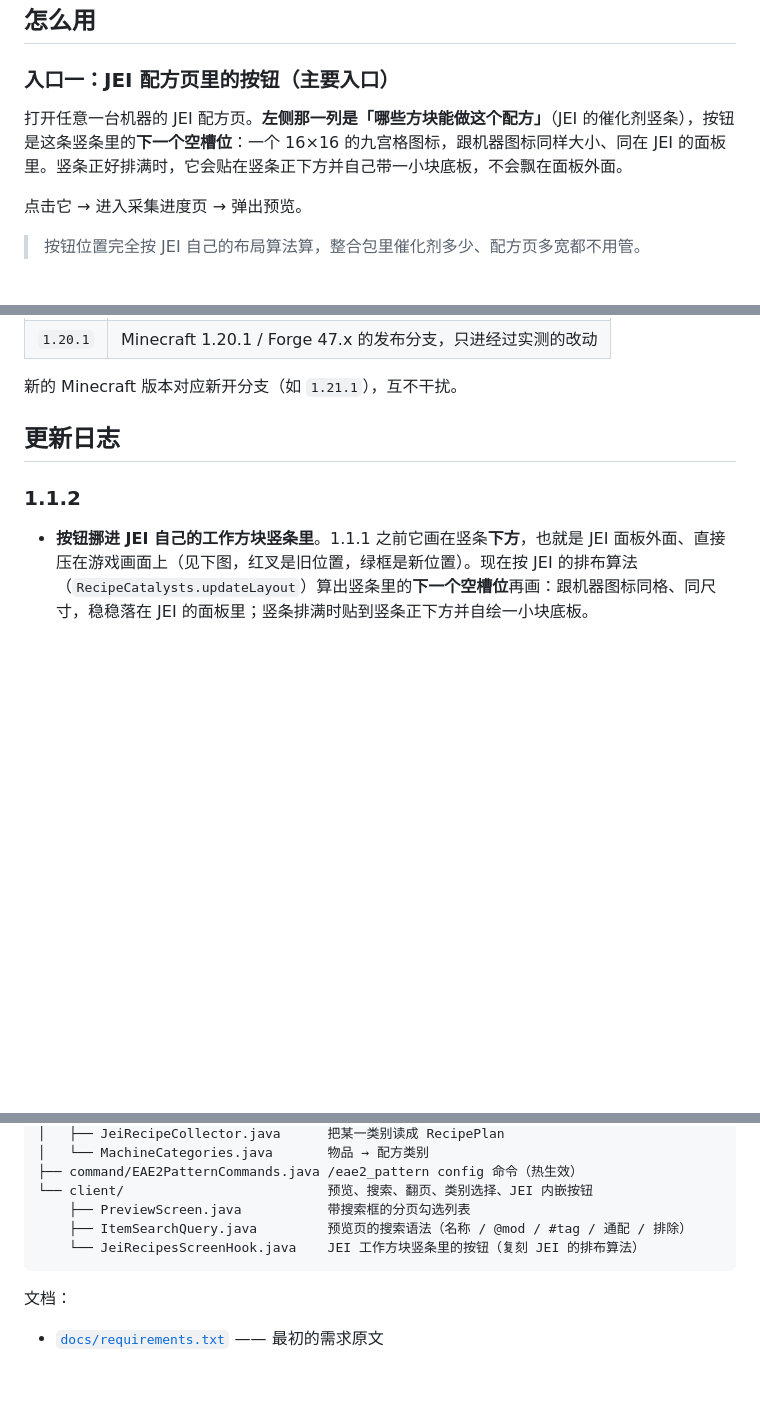
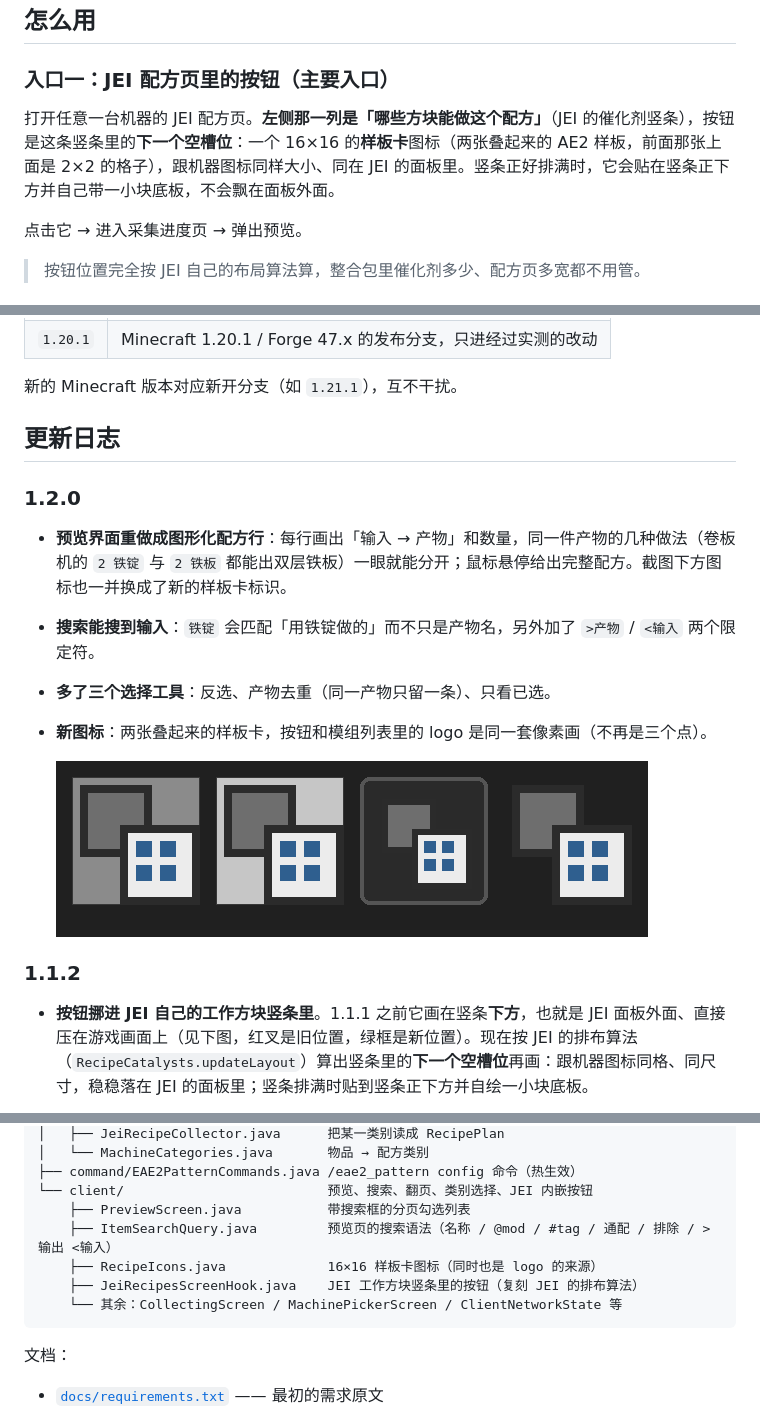
Before and after one commit to sexileman/eae2-pattern, a Markdown page: README.md, 3 parts joined by grey strips. GitHub-like rendering; pictures changed too: docs/images/pattern-icon.png (added); blank space fills up the shorter version.

````diff
--- a/README.md
+++ b/README.md
@@ -50,7 +50,7 @@ JEI 配方页 → 点左侧竖条里的九宫格按钮 → 预览勾选 → 生
 
 ### 入口一：JEI 配方页里的按钮（主要入口）
 
-打开任意一台机器的 JEI 配方页。**左侧那一列是「哪些方块能做这个配方」**（JEI 的催化剂竖条），按钮是这条竖条里的**下一个空槽位**：一个 16×16 的九宫格图标，跟机器图标同样大小、同在 JEI 的面板里。竖条正好排满时，它会贴在竖条正下方并自己带一小块底板，不会飘在面板外面。
+打开任意一台机器的 JEI 配方页。**左侧那一列是「哪些方块能做这个配方」**（JEI 的催化剂竖条），按钮是这条竖条里的**下一个空槽位**：一个 16×16 的**样板卡**图标（两张叠起来的 AE2 样板，前面那张上面是 2×2 的格子），跟机器图标同样大小、同在 JEI 的面板里。竖条正好排满时，它会贴在竖条正下方并自己带一小块底板，不会飘在面板外面。
 
 点击它 → 进入采集进度页 → 弹出预览。
 
@@ -230,6 +250,15 @@ Windows：
 
 ## 更新日志
 
+### 1.2.0
+
+- **预览界面重做成图形化配方行**：每行画出「输入 → 产物」和数量，同一件产物的几种做法（卷板机的 `2 铁锭` 与 `2 铁板` 都能出双层铁板）一眼就能分开；鼠标悬停给出完整配方。截图下方图标也一并换成了新的样板卡标识。
+- **搜索能搜到输入**：`铁锭` 会匹配「用铁锭做的」而不只是产物名，另外加了 `>产物` / `<输入` 两个限定符。
+- **多了三个选择工具**：反选、产物去重（同一产物只留一条）、只看已选。
+- **新图标**：两张叠起来的样板卡，按钮和模组列表里的 logo 是同一套像素画（不再是三个点）。
+
+  ![图标](docs/images/pattern-icon.png)
+
 ### 1.1.2
 
 - **按钮挪进 JEI 自己的工作方块竖条里**。1.1.1 之前它画在竖条**下方**，也就是 JEI 面板外面、直接压在游戏画面上（见下图，红叉是旧位置，绿框是新位置）。现在按 JEI 的排布算法（`RecipeCatalysts.updateLayout`）算出竖条里的**下一个空槽位**再画：跟机器图标同格、同尺寸，稳稳落在 JEI 的面板里；竖条排满时贴到竖条正下方并自绘一小块底板。
@@ -275,8 +304,10 @@ src/main/java/io/github/sexileman/eae2pattern/
 ├── command/EAE2PatternCommands.java /eae2_pattern config 命令（热生效）
 └── client/                          预览、搜索、翻页、类别选择、JEI 内嵌按钮
     ├── PreviewScreen.java           带搜索框的分页勾选列表
-    ├── ItemSearchQuery.java         预览页的搜索语法（名称 / @mod / #tag / 通配 / 排除）
-    └── JeiRecipesScreenHook.java    JEI 工作方块竖条里的按钮（复刻 JEI 的排布算法）
+    ├── ItemSearchQuery.java         预览页的搜索语法（名称 / @mod / #tag / 通配 / 排除 / >输出 <输入）
+    ├── RecipeIcons.java             16×16 样板卡图标（同时也是 logo 的来源）
+    ├── JeiRecipesScreenHook.java    JEI 工作方块竖条里的按钮（复刻 JEI 的排布算法）
+    └── 其余：CollectingScreen / MachinePickerScreen / ClientNetworkState 等
 ```
 
 文档：
````
Also changed, not shown: other parts of README.md (+25 -5 lines), docs/testing.md (+23 -9 lines), 10 other files.
